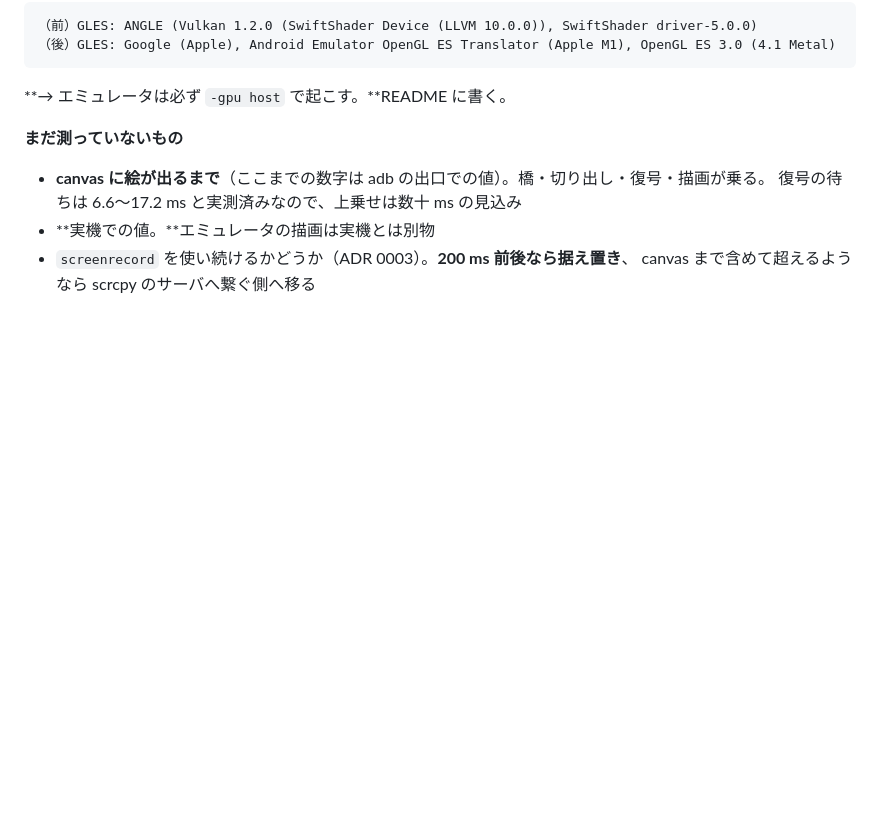
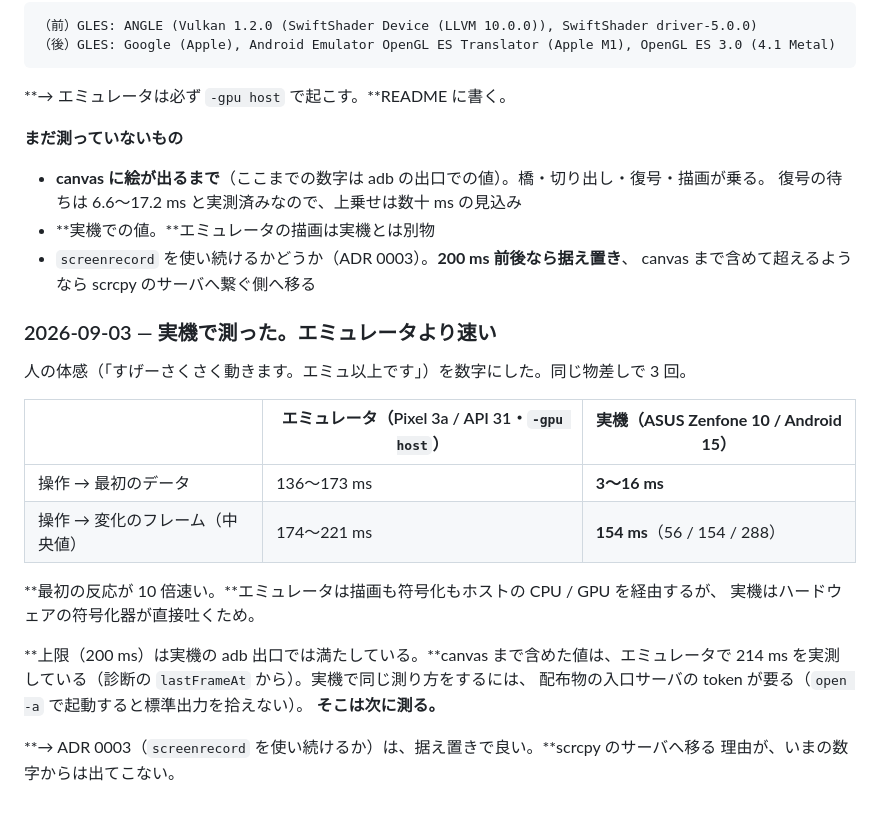
Before and after one commit to meta-taro/git-qa, a Markdown page: .claude/issues/005-liveview-latency.md, the part around the change. Rendered like a GitHub page; blank space fills up the shorter version.

Commit message:
docs(005): 実機で遅延を測った。エミュレータより速い
人の体感（「すげーさくさく動きます。エミュ以上です」）を数字にした。

| | エミュレータ | 実機（Zenfone 10 / Android 15） |
|---|---|---|
| 操作 → 最初のデータ | 136〜173 ms | 3〜16 ms |
| 操作 → 変化のフレーム（中央値） | 174〜221 ms | 154 ms |

最初の反応が 10 倍速い。実機はハードウェアの符号化器が直接吐くため。

上限（200 ms）は実機の adb 出口では満たしている。canvas まで含めた実機の値は未測定
（配布物から起動すると入口サーバの token を拾えないため）。

ADR 0003（screenrecord を使い続けるか）は据え置きで良い。scrcpy のサーバへ移る理由が
いまの数字からは出てこない。

Co-Authored-By: Claude Opus 5 (1M context) <noreply@anthropic.com>
Claude-Session: https://claude.ai/code/session_019KfoaCpbJufNsw9v6CQMrd

```diff
--- a/.claude/issues/005-liveview-latency.md
+++ b/.claude/issues/005-liveview-latency.md
@@ -98,3 +98,23 @@ C32 で映像の取り出し方が決まり（`adb exec-out screenrecord`）、
 - **実機での値。**エミュレータの描画は実機とは別物
 - `screenrecord` を使い続けるかどうか（ADR 0003）。**200 ms 前後なら据え置き**、
   canvas まで含めて超えるようなら scrcpy のサーバへ繋ぐ側へ移る
+
+### 2026-09-03 — 実機で測った。**エミュレータより速い**
+
+人の体感（「すげーさくさく動きます。エミュ以上です」）を数字にした。同じ物差しで 3 回。
+
+| | エミュレータ（Pixel 3a / API 31・`-gpu host`） | **実機（ASUS Zenfone 10 / Android 15）** |
+|---|---|---|
+| 操作 → 最初のデータ | 136〜173 ms | **3〜16 ms** |
+| 操作 → 変化のフレーム（中央値） | 174〜221 ms | **154 ms**（56 / 154 / 288） |
+
+**最初の反応が 10 倍速い。**エミュレータは描画も符号化もホストの CPU / GPU を経由するが、
+実機はハードウェアの符号化器が直接吐くため。
+
+**上限（200 ms）は実機の adb 出口では満たしている。**canvas まで含めた値は、エミュレータで
+214 ms を実測している（診断の `lastFrameAt` から）。実機で同じ測り方をするには、
+配布物の入口サーバの token が要る（`open -a` で起動すると標準出力を拾えない）。
+**そこは次に測る。**
+
+**→ ADR 0003（`screenrecord` を使い続けるか）は、据え置きで良い。**scrcpy のサーバへ移る
+理由が、いまの数字からは出てこない。
```
Also changed, not shown: .claude/project-status.md (+3 -1 lines).
